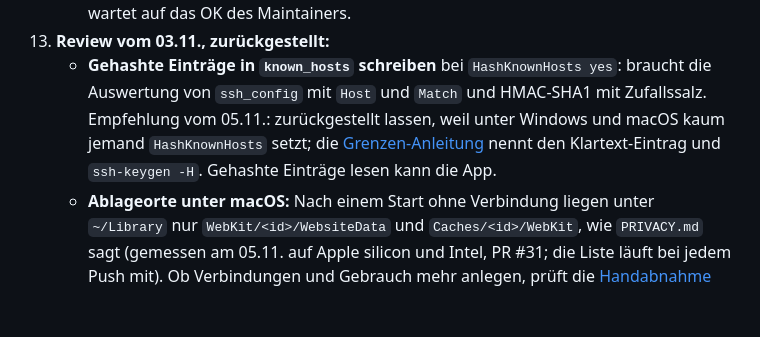
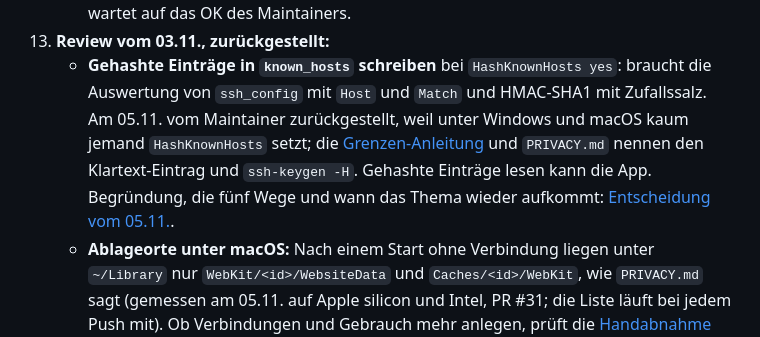
Before and after one commit to ITBrain258/aidevbridge, a Markdown page: docs/stand.md, the part around the change. Rendered like a GitHub page; blank space fills up the shorter version.

```diff
--- a/docs/stand.md
+++ b/docs/stand.md
@@ -314,11 +314,12 @@ Die Nummern bleiben stabil, weil andere Dokumente sie nennen.
 13. **Review vom 03.11., zurückgestellt:**
     - **Gehashte Einträge in `known_hosts` schreiben** bei `HashKnownHosts
       yes`: braucht die Auswertung von `ssh_config` mit `Host` und `Match`
-      und HMAC-SHA1 mit Zufallssalz. Empfehlung vom 05.11.: zurückgestellt
-      lassen, weil unter Windows und macOS kaum jemand `HashKnownHosts`
-      setzt; die [Grenzen-Anleitung](guide/limits.md) nennt den
-      Klartext-Eintrag und `ssh-keygen -H`. Gehashte Einträge lesen kann die
-      App.
+      und HMAC-SHA1 mit Zufallssalz. Am 05.11. vom Maintainer
+      zurückgestellt, weil unter Windows und macOS kaum jemand
+      `HashKnownHosts` setzt; die [Grenzen-Anleitung](guide/limits.md) und
+      `PRIVACY.md` nennen den Klartext-Eintrag und `ssh-keygen -H`. Gehashte
+      Einträge lesen kann die App. Begründung, die fünf Wege und wann das
+      Thema wieder aufkommt: [Entscheidung vom 05.11.](specs/2026-11-05-known-hosts-hashen-design.md).
     - **Ablageorte unter macOS:** Nach einem Start ohne Verbindung liegen
       unter `~/Library` nur `WebKit/<id>/WebsiteData` und `Caches/<id>/WebKit`,
       wie `PRIVACY.md` sagt (gemessen am 05.11. auf Apple silicon und Intel,
```
Also changed, not shown: PRIVACY.md (+3 -1 lines), docs/specs/2026-11-05-known-hosts-hashen-design.md (added, +122 -0 lines).
